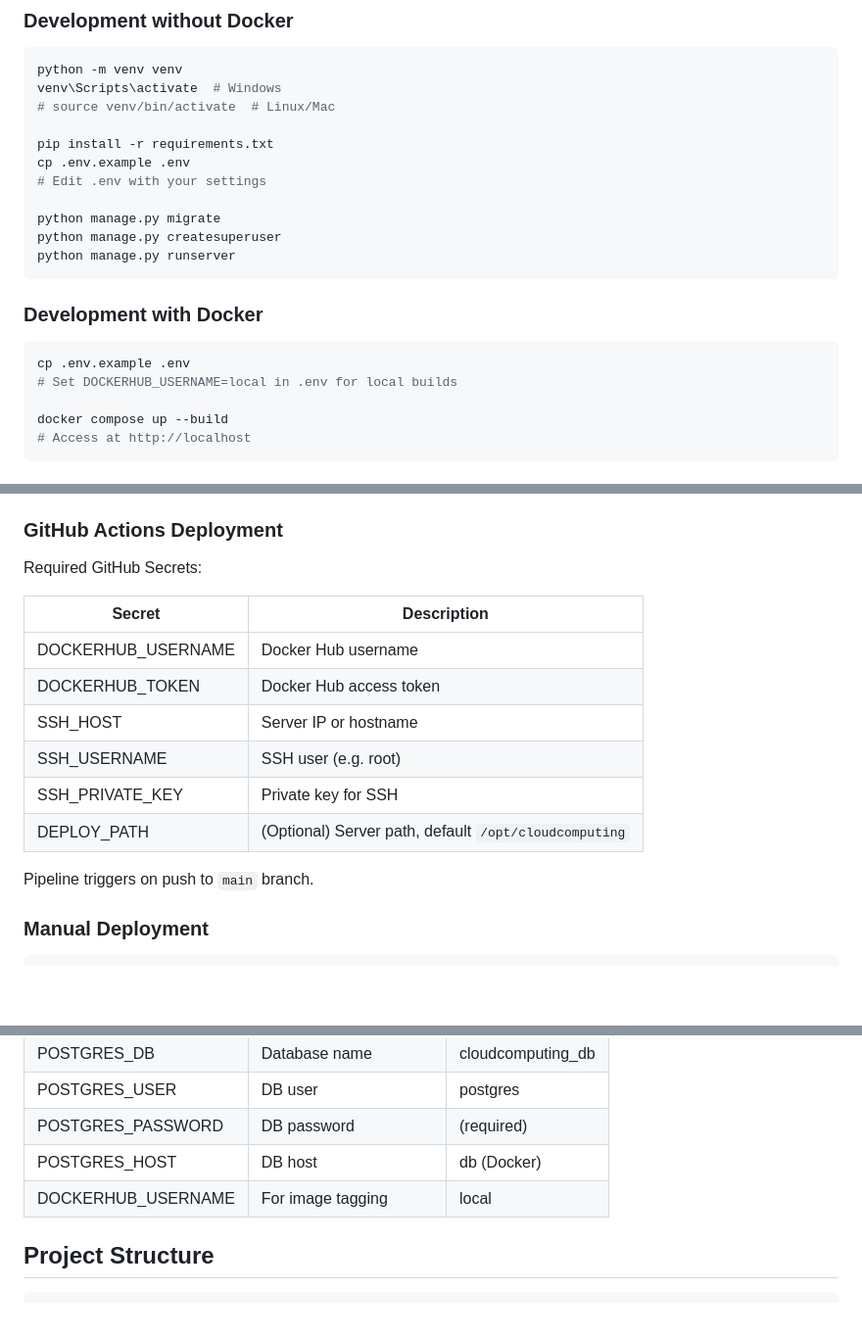
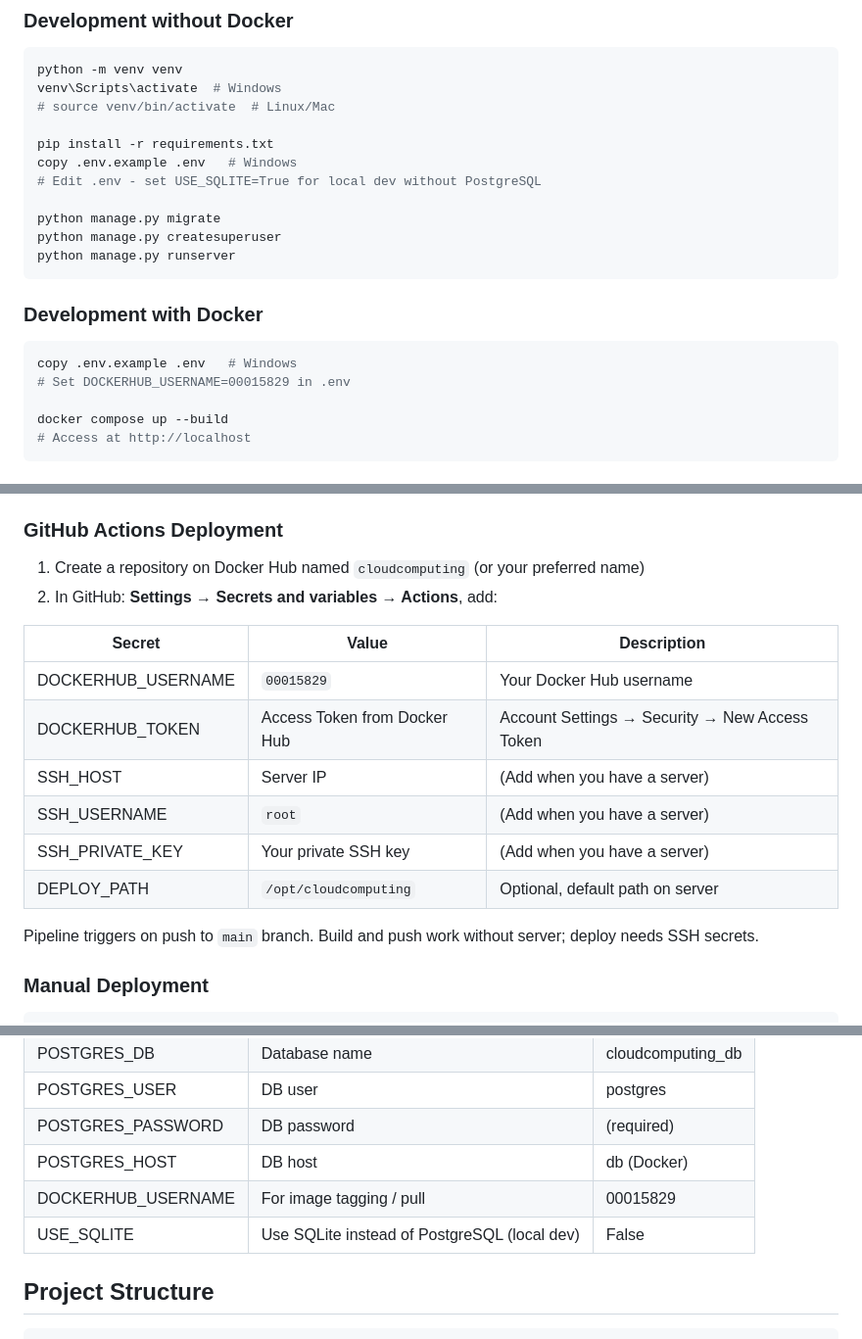
Before and after one commit to kamillamee/00015829_DSCC, a Markdown page: README.md, 3 parts joined by grey strips. Shown at 98% size. Rendered like a GitHub page; blank space fills up the shorter version.

Commit message:
Update README: add repo link, Student ID, deployment instructions
Made-with: Cursor

````diff
--- a/README.md
+++ b/README.md
@@ -34,8 +38,8 @@ venv\Scripts\activate  # Windows
 # source venv/bin/activate  # Linux/Mac
 
 pip install -r requirements.txt
-cp .env.example .env
-# Edit .env with your settings
+copy .env.example .env   # Windows
+# Edit .env - set USE_SQLITE=True for local dev without PostgreSQL
 
 python manage.py migrate
 python manage.py createsuperuser
@@ -45,8 +49,8 @@ python manage.py runserver
 ### Development with Docker
 
 ```bash
-cp .env.example .env
-# Set DOCKERHUB_USERNAME=local in .env for local builds
+copy .env.example .env   # Windows
+# Set DOCKERHUB_USERNAME=00015829 in .env
 
 docker compose up --build
 # Access at http://localhost
@@ -70,18 +74,19 @@ pytest tasks/ -v
 
 ### GitHub Actions Deployment
 
-Required GitHub Secrets:
+1. Create a repository on Docker Hub named `cloudcomputing` (or your preferred name)
+2. In GitHub: **Settings → Secrets and variables → Actions**, add:
 
-| Secret | Description |
-|--------|-------------|
-| DOCKERHUB_USERNAME | Docker Hub username |
-| DOCKERHUB_TOKEN | Docker Hub access token |
-| SSH_HOST | Server IP or hostname |
-| SSH_USERNAME | SSH user (e.g. root) |
-| SSH_PRIVATE_KEY | Private key for SSH |
-| DEPLOY_PATH | (Optional) Server path, default `/opt/cloudcomputing` |
+| Secret | Value | Description |
+|--------|-------|-------------|
+| DOCKERHUB_USERNAME | `00015829` | Your Docker Hub username |
+| DOCKERHUB_TOKEN | Access Token from Docker Hub | Account Settings → Security → New Access Token |
+| SSH_HOST | Server IP | (Add when you have a server) |
+| SSH_USERNAME | `root` | (Add when you have a server) |
+| SSH_PRIVATE_KEY | Your private SSH key | (Add when you have a server) |
+| DEPLOY_PATH | `/opt/cloudcomputing` | Optional, default path on server |
 
-Pipeline triggers on push to `main` branch.
+Pipeline triggers on push to `main` branch. Build and push work without server; deploy needs SSH secrets.
 
 ### Manual Deployment
 
@@ -106,7 +111,8 @@ docker compose exec web python manage.py collectstatic --noinput
 | POSTGRES_USER | DB user | postgres |
 | POSTGRES_PASSWORD | DB password | (required) |
 | POSTGRES_HOST | DB host | db (Docker) |
-| DOCKERHUB_USERNAME | For image tagging | local |
+| DOCKERHUB_USERNAME | For image tagging / pull | 00015829 |
+| USE_SQLITE | Use SQLite instead of PostgreSQL (local dev) | False |
 
 ## Project Structure
 
````
Also changed, not shown: other parts of README.md (+4 -0 lines).
